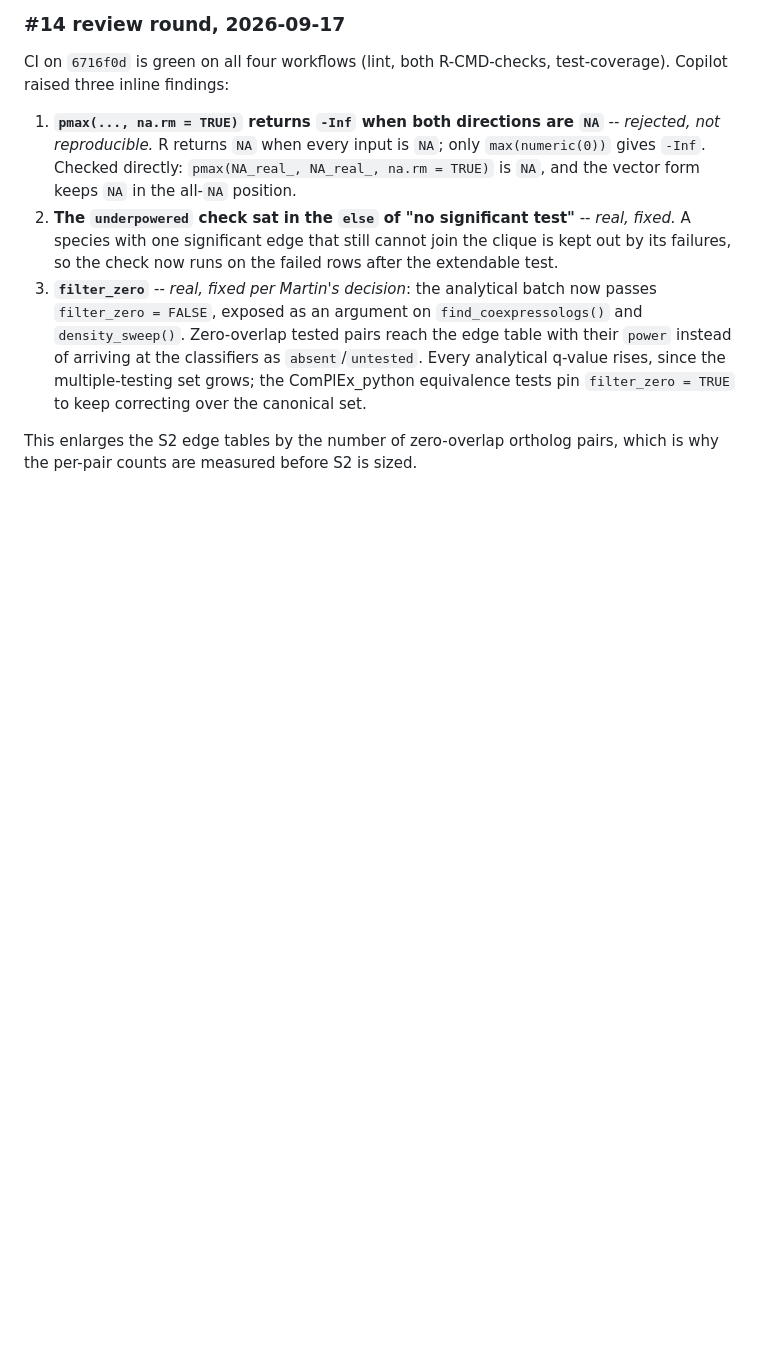
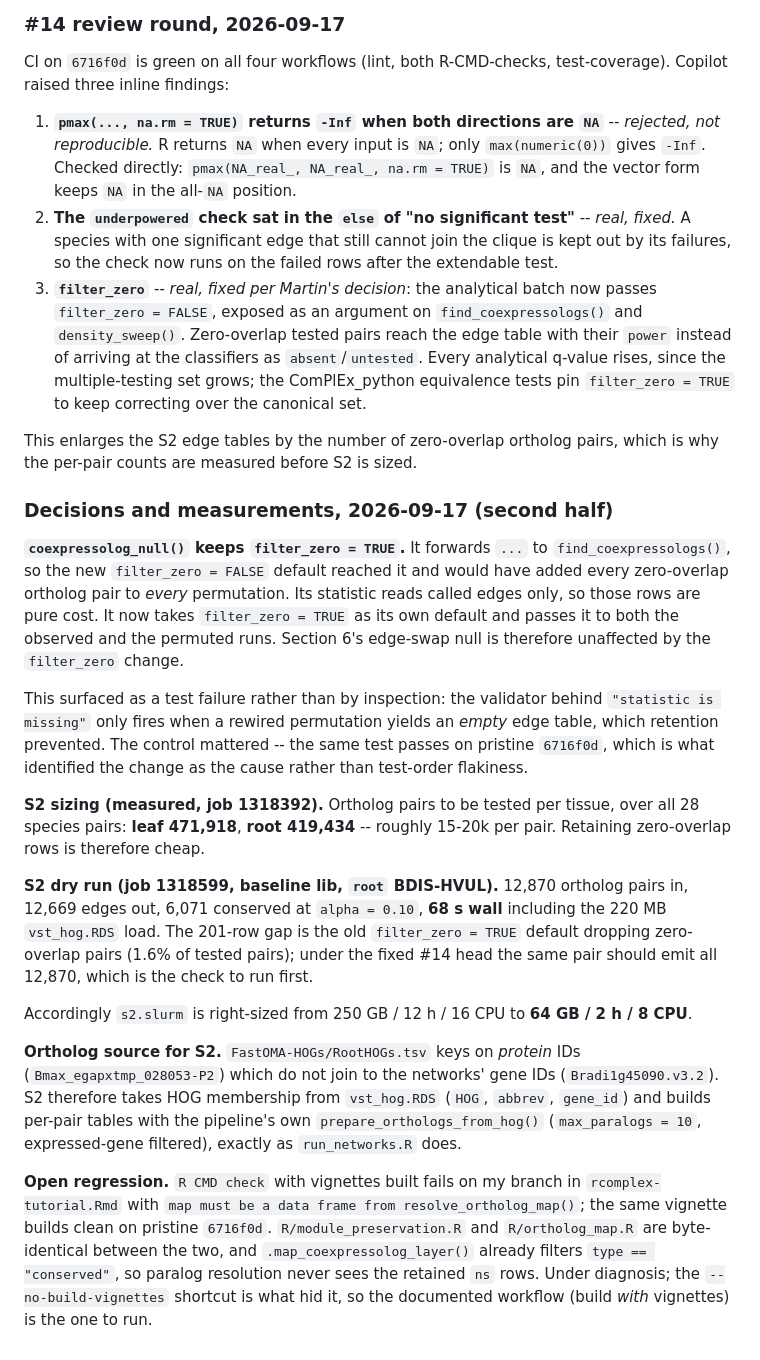
Before and after one commit to paliocha/rcomplex, a Markdown page: dev/design-notes/real-data-validation-plan.md, the part around the change. GitHub-like rendering; blank space fills up the shorter version.

Commit message:
Record the null-run default, S2 sizing and the open vignette regression
coexpressolog_null() keeps filter_zero = TRUE so the edge-swap null does
not carry a zero-overlap row per ortholog pair per permutation, which is
what the forwarded default would have done.

Also records the measured S2 sizing (471,918 leaf / 419,434 root ortholog
pairs), the 68 s dry run behind the right-sized SLURM request, why S2
takes HOG membership from vst_hog.RDS rather than RootHOGs.tsv, and the
vignette regression that only a check with vignettes built can see.

```diff
--- a/dev/design-notes/real-data-validation-plan.md
+++ b/dev/design-notes/real-data-validation-plan.md
@@ -291,3 +291,49 @@ test-coverage). Copilot raised three inline findings:
 
 This enlarges the S2 edge tables by the number of zero-overlap ortholog
 pairs, which is why the per-pair counts are measured before S2 is sized.
+
+### Decisions and measurements, 2026-09-17 (second half)
+
+**`coexpressolog_null()` keeps `filter_zero = TRUE`.** It forwards `...` to
+`find_coexpressologs()`, so the new `filter_zero = FALSE` default reached it
+and would have added every zero-overlap ortholog pair to *every* permutation.
+Its statistic reads called edges only, so those rows are pure cost. It now
+takes `filter_zero = TRUE` as its own default and passes it to both the
+observed and the permuted runs. Section 6's edge-swap null is therefore
+unaffected by the `filter_zero` change.
+
+This surfaced as a test failure rather than by inspection: the validator
+behind `"statistic is missing"` only fires when a rewired permutation yields
+an *empty* edge table, which retention prevented. The control mattered --
+the same test passes on pristine `6716f0d`, which is what identified the
+change as the cause rather than test-order flakiness.
+
+**S2 sizing (measured, job 1318392).** Ortholog pairs to be tested per
+tissue, over all 28 species pairs: **leaf 471,918**, **root 419,434** --
+roughly 15-20k per pair. Retaining zero-overlap rows is therefore cheap.
+
+**S2 dry run (job 1318599, baseline lib, `root` BDIS-HVUL).** 12,870 ortholog
+pairs in, 12,669 edges out, 6,071 conserved at `alpha = 0.10`, **68 s wall**
+including the 220 MB `vst_hog.RDS` load. The 201-row gap is the old
+`filter_zero = TRUE` default dropping zero-overlap pairs (1.6% of tested
+pairs); under the fixed #14 head the same pair should emit all 12,870, which
+is the check to run first.
+
+Accordingly `s2.slurm` is right-sized from 250 GB / 12 h / 16 CPU to
+**64 GB / 2 h / 8 CPU**.
+
+**Ortholog source for S2.** `FastOMA-HOGs/RootHOGs.tsv` keys on *protein*
+IDs (`Bmax_egapxtmp_028053-P2`) which do not join to the networks' gene IDs
+(`Bradi1g45090.v3.2`). S2 therefore takes HOG membership from
+`vst_hog.RDS` (`HOG`, `abbrev`, `gene_id`) and builds per-pair tables with
+the pipeline's own `prepare_orthologs_from_hog()` (`max_paralogs = 10`,
+expressed-gene filtered), exactly as `run_networks.R` does.
+
+**Open regression.** `R CMD check` with vignettes built fails on my branch in
+`rcomplex-tutorial.Rmd` with `map must be a data frame from
+resolve_ortholog_map()`; the same vignette builds clean on pristine
+`6716f0d`. `R/module_preservation.R` and `R/ortholog_map.R` are byte-identical
+between the two, and `.map_coexpressolog_layer()` already filters
+`type == "conserved"`, so paralog resolution never sees the retained `ns`
+rows. Under diagnosis; the `--no-build-vignettes` shortcut is what hid it, so
+the documented workflow (build *with* vignettes) is the one to run.
```
